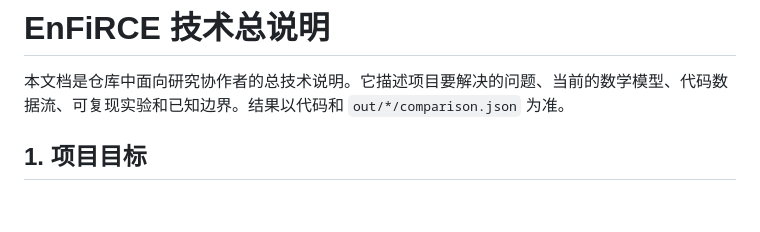
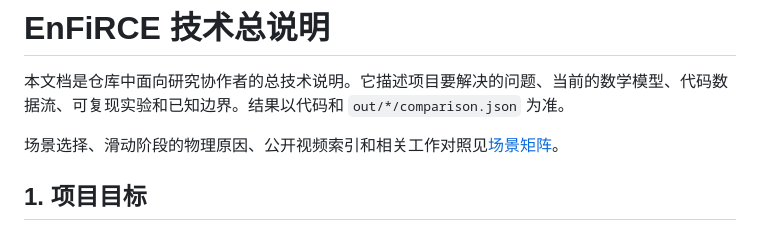
Before and after one commit to universeleaf/force-sensor, a Markdown page: docs/TECHNICAL_OVERVIEW.md, the part around the change. Rendered like a GitHub page; blank space fills up the shorter version.

```diff
--- a/docs/TECHNICAL_OVERVIEW.md
+++ b/docs/TECHNICAL_OVERVIEW.md
@@ -1,6 +1,8 @@
 # EnFiRCE 技术总说明
 
 本文档是仓库中面向研究协作者的总技术说明。它描述项目要解决的问题、当前的数学模型、代码数据流、可复现实验和已知边界。结果以代码和 `out/*/comparison.json` 为准。
+
+场景选择、滑动阶段的物理原因、公开视频索引和相关工作对照见[场景矩阵](SCENARIO_MATRIX.md)。
 
 ## 1. 项目目标
 
```
Also changed, not shown: README.md (+1 -1 lines), docs/SCENARIO_MATRIX.md (added, +104 -0 lines).
